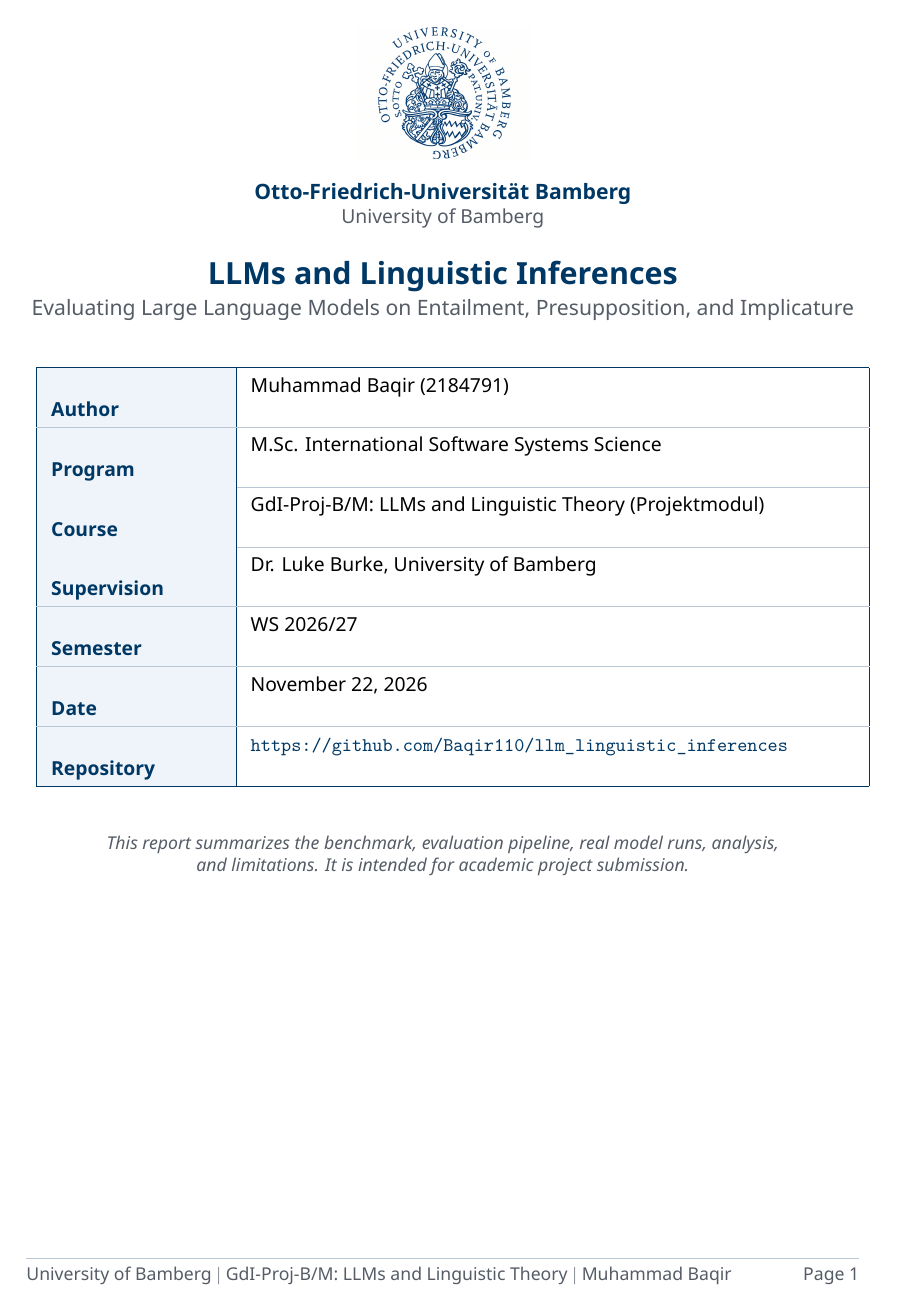
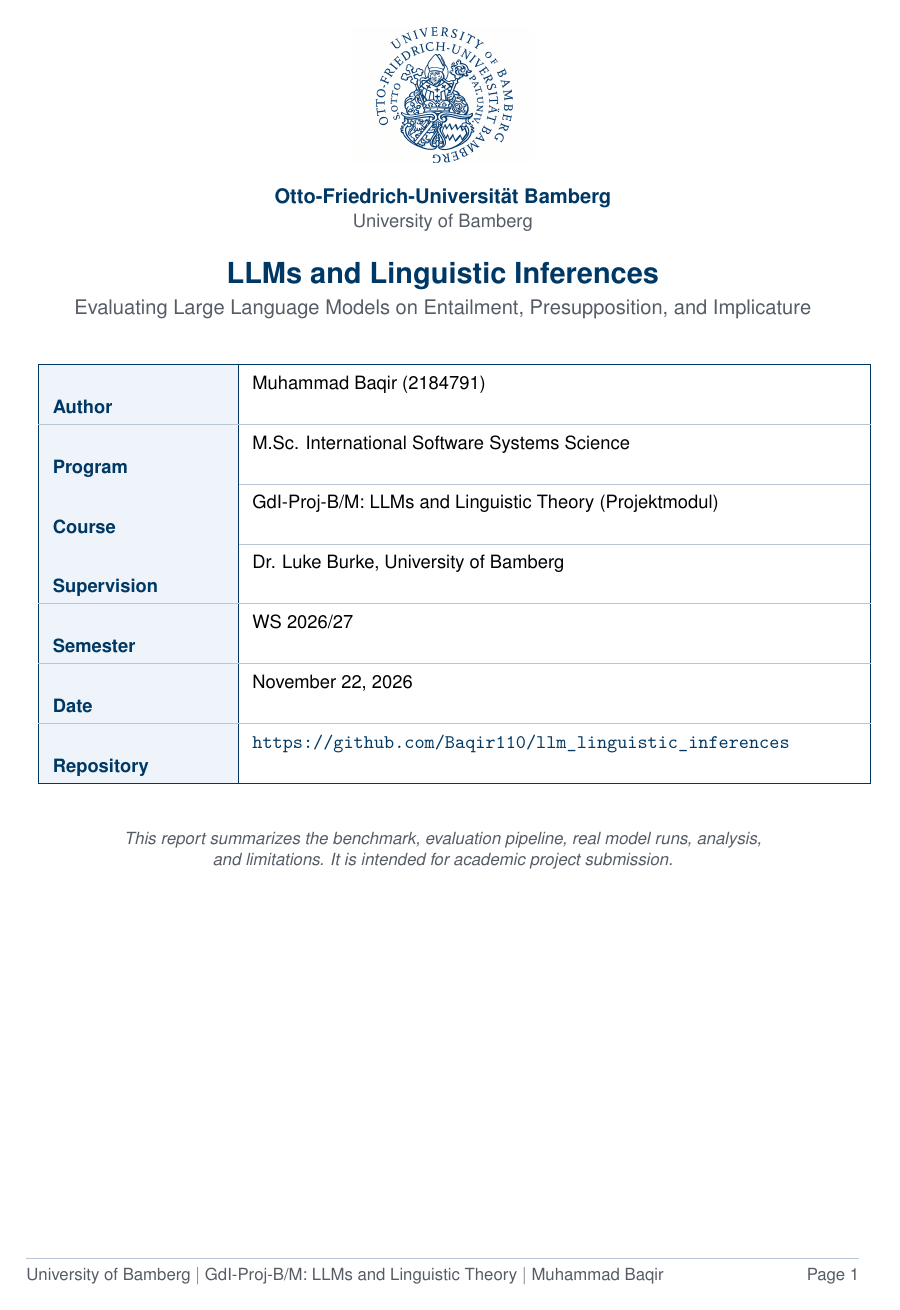
Before and after one commit to Baqir110/llm_linguistic_inferences, a LaTeX document (assets/report.tex): page 1 of 11 before the commit and page 1 of 10 after it. Compiled offline with XeLaTeX.

Commit message:
updating report

```diff
--- a/assets/report_template.tex
+++ b/assets/report.tex
@@ -1,11 +1,13 @@
 \documentclass[11pt, a4paper]{article}
 
 \usepackage[a4paper, margin=2.2cm, headheight=15pt, footskip=26pt]{geometry}
-\usepackage{fontspec}
+\usepackage[utf8]{inputenc}
+\usepackage[T1]{fontenc}
 \usepackage[english]{babel}
-\IfFontExistsTF{Noto Sans}{\setmainfont{Noto Sans}}{\setmainfont{TeX Gyre Heros}}
+\usepackage[scaled]{helvet}
+\renewcommand{\familydefault}{\sfdefault}
+\usepackage{amssymb}
 \usepackage{graphicx}
-\usepackage{amssymb} % Provides \boxtimes for the submission checklist
 \usepackage[table]{xcolor}
 \usepackage{booktabs}
 \usepackage{tabularx}
@@ -51,14 +53,7 @@
 % --- Cover Page ---
 \vspace*{0.4cm}
 \begin{center}
-    % Place uni_bamberg_logo.png in the same folder as this .tex file.
-    \IfFileExists{uni_bamberg_logo.png}{%
-        \includegraphics[width=3.6cm,height=2.6cm,keepaspectratio]{uni_bamberg_logo.png}%
-    }{%
-        \fcolorbox{bambergnavy}{labeltint}{%
-            \parbox[c][2.2cm][c]{3.4cm}{\centering\small\bfseries\color{bambergnavy} OTTO-FRIEDRICH\\UNIVERSITÄT\\BAMBERG\\[2pt]\scriptsize\normalfont\color{footergray} Logo file not found}%
-        }%
-    }\\[0.9em]
+    \includegraphics[width=3.6cm]{uni_bamberg_logo.png}\\[0.9em]
     {\large\bfseries\color{bambergnavy} Otto-Friedrich-Universität Bamberg}\\
     {\normalsize\color{footergray} University of Bamberg}\\[1.6em]
     {\LARGE\bfseries\color{bambergnavy} LLMs and Linguistic Inferences}\\[0.4em]
```
Also changed, not shown: assets/report.pdf (added), assets/uni_bambeg_logo.png (deleted), 4 other files.
